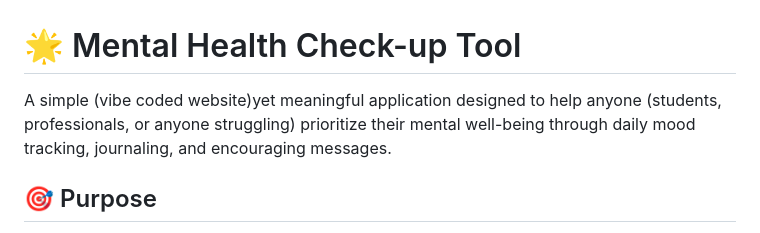
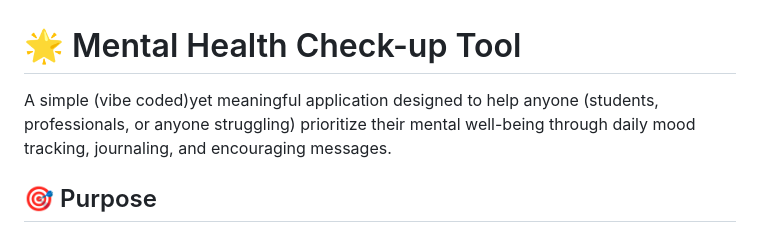
Before and after one commit to Yorme-Sauce/Mental-Health-Check-in-Tool, a Markdown page: README.md, the part around the change. GitHub-like rendering.

Commit message:
Fix typo in README description

```diff
--- a/README.md
+++ b/README.md
@@ -1,6 +1,6 @@
 # 🌟 Mental Health Check-up Tool
 
-A simple (vibe coded website)yet meaningful application designed to help anyone (students, professionals, or anyone struggling) prioritize their mental well-being through daily mood tracking, journaling, and encouraging messages.
+A simple (vibe coded)yet meaningful application designed to help anyone (students, professionals, or anyone struggling) prioritize their mental well-being through daily mood tracking, journaling, and encouraging messages.
 
 ## 🎯 Purpose
 
```
